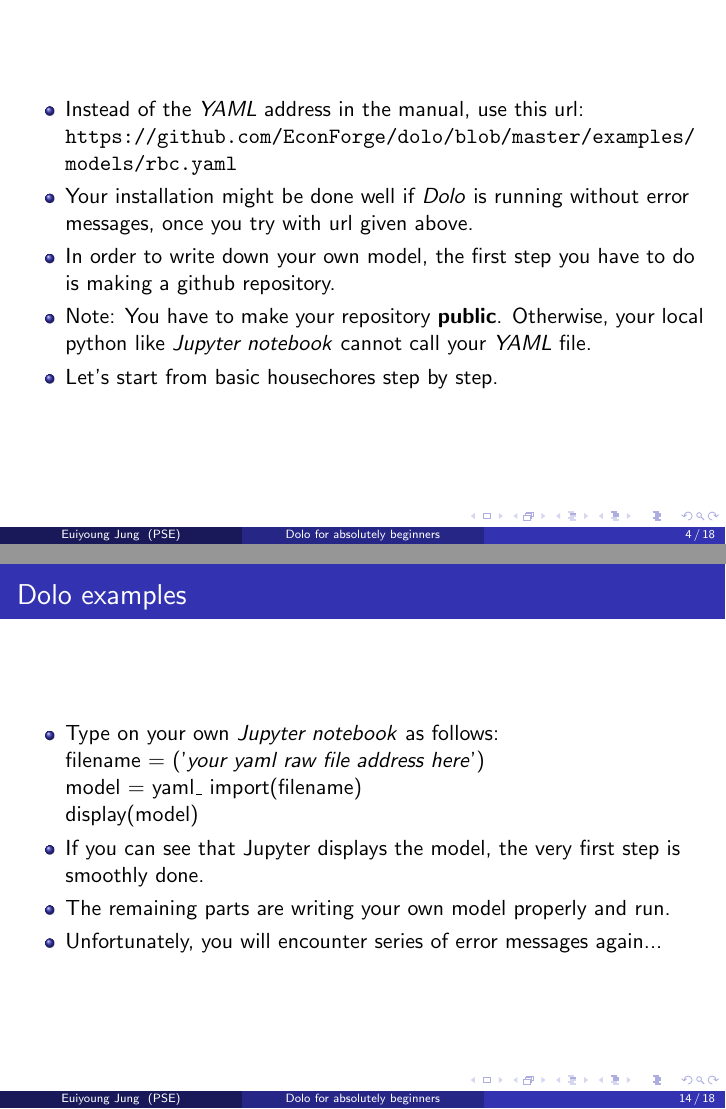
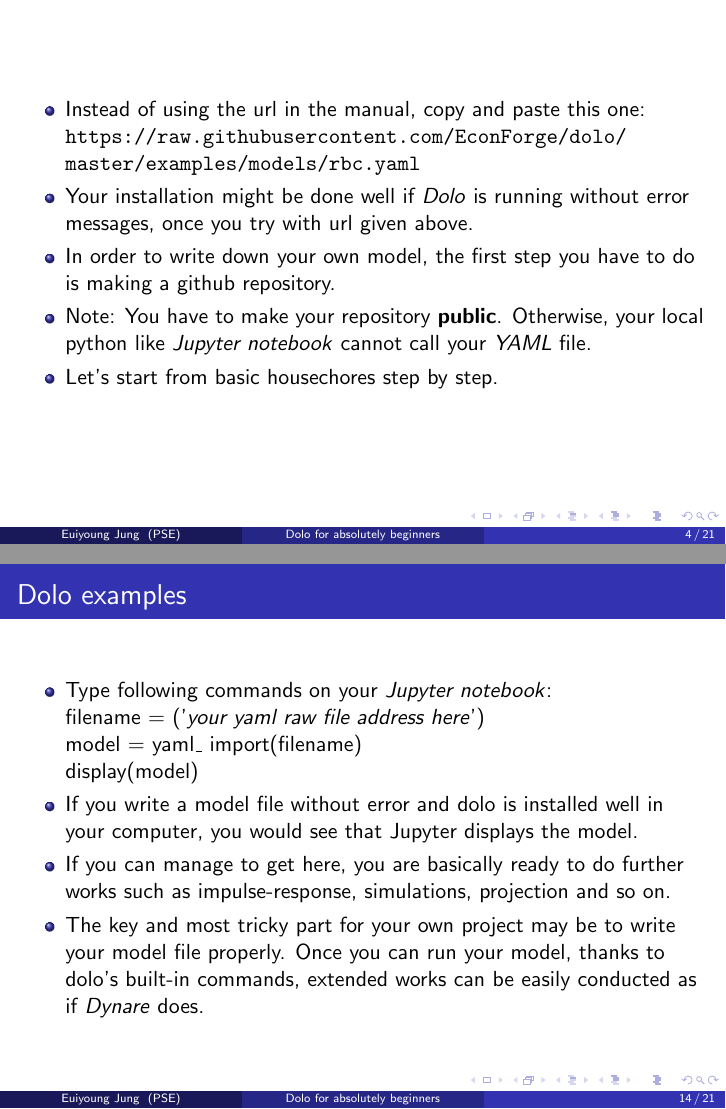
Before and after one commit to altophohe/Dolo-start, LaTeX slides (Deck.tex): pages 4 and 14 of 18 before the commit and pages 4 and 14 of 21 after it, joined at a grey line. Compiled offline with pdfLaTeX.

Commit message:
Updates from Overleaf

```diff
--- a/Deck.tex
+++ b/Deck.tex
@@ -35,7 +35,7 @@
 \end{frame}
 \begin{frame}
     \begin{itemize}
-    \item Instead of the \textit{YAML} address in the manual, use this url: \url{https://github.com/EconForge/dolo/blob/master/examples/models/rbc.yaml}
+    \item Instead of using the url in the manual, copy and paste this one: \url{https://raw.githubusercontent.com/EconForge/dolo/master/examples/models/rbc.yaml}
     \item Your installation might be done well if \textit{Dolo} is running without error messages, once you try with url given above.
         \item In order to write down your own model, the first step you have to do is making a github repository.
         \item Note: You have to make your repository \textbf{public}. Otherwise, your local python like \textit{Jupyter notebook} cannot call your \textit{YAML} file.
@@ -83,31 +84,43 @@
 \begin{frame}{Dolo examples}
 \begin{itemize}
 
-    \item Type on your own \textit{Jupyter notebook} as follows:\\
+    \item Type following commands on your \textit{Jupyter notebook}:\\
 
     filename = ('\textit{your yaml raw file address here}')\\
     model = yaml\_ import(filename)\\
     display(model)
 
-\item If you can see that Jupyter displays the model, the very first step is smoothly done.
-\item The remaining parts are writing your own model properly and run.
-\item Unfortunately, you will encounter series of error messages again...
+\item If you write a model file without error and dolo is installed well in your computer, you would see that Jupyter displays the model.
+\item If you can manage to get here, you are basically ready to do further works such as impulse-response, simulations, projection and so on.
+\item The key and most tricky part for your own project may be to write your model file properly. Once you can run your model, thanks to dolo's built-in commands, extended works can be easily conducted as if \textit{Dynare} does.
 \end{itemize}
 \end{frame}
 
 \begin{frame}{Model}
     \begin{itemize}
-        \item I would try to solve the simplified RBC model with search and matching and costly separation.
-        \item Only 1 exogenous shock in place: TFP
-        \item Idiosyncratic productivity shock follows Pareto distribution, defined over the interval $[1, \infty]$
-        \item Due to this lower bound, the occasionally binding constraint is likely to occur and thus non-linear projection is necessary to solve the model accurately.
-        \item I skip explaining the model in detail as it is not our main interest, but just provide the equilibrium conditions.
+        \item I try to solve a simplified RBC model with a search and matching friction in the labor market and costly separation.
+        \item Only 1 exogenous shock is in place: TFP
+        \item Idiosyncratic match specific productivity shock follows Pareto distribution, defined over the interval $[1, \infty]$
+        \item Due to this lower bound, the occasionally binding constraint is likely to bind(no-separation corner solution). As a result, the standard perturbation method is not enough to accurately solve the model.
+        \item I skip explaining the model in detail as it is not our main interest, but just enumerate the equilibrium conditions.
+    \end{itemize}
+\end{frame}
+\begin{frame}{Few remarks when writing a model}
+    \begin{itemize}
+        \item Github Raw file is not updated in real time, but you need to wait for a few seconds. So, when you change the model and apply the url to your python code, the changed yaml version may not be used yet. So, you have to check it first.
+        \item As other python coding practice, indentation seems to be important. Do not make any unnecessary space in your code.
+        \item When using lambda for your parameter or variable, you should be careful as lambda is an integral python command declaring a local function. I highly recommend  to use a different name for your lambda parameter (or variable) .  \item I don't know the reason exactly, but I get an error when I write some comment in the code using sharp mark.
+
+    \end{itemize}
+
+\end{frame}
+\begin{frame}{Few remarks when writing a model}
+    \begin{itemize}
+       \item In the manual, it is said that contemporaneous endogenous variables can be written in \textit{direct response} section. However, I also get the error message. Once I put those equations in the definition section, the code seems to run. \item When writing the equations, it seems that you have to write those in accordance with the order of variable declaration. For example, if you declare the state variable as [k,A], then the transition equation for k should be written first than A.
     \end{itemize}
 \end{frame}
 \begin{frame}{Model}
     \begin{align}
-    & A_t=\textbf{A}e^{\tilde{A}_t}\\
-    & \tilde{A}_t=\rho_A \tilde{A}_{t-1}+e_t^A\\
     &-T-\mu_tA_t\bar{a}_t-\lambda_t+e_{\bar{a},t}=0\\
     & -\mu_tA_t\hat{a}_t-\lambda_t+e_{\hat{a},t}=0\\
     &F_t=1-(\frac{a_L}{\bar{a}_t})^{\alpha}\\
```
Also changed, not shown: Deck.tex (23 more changed lines).
